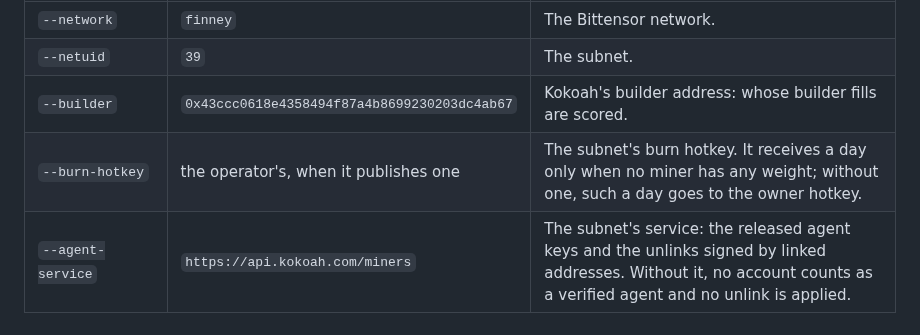
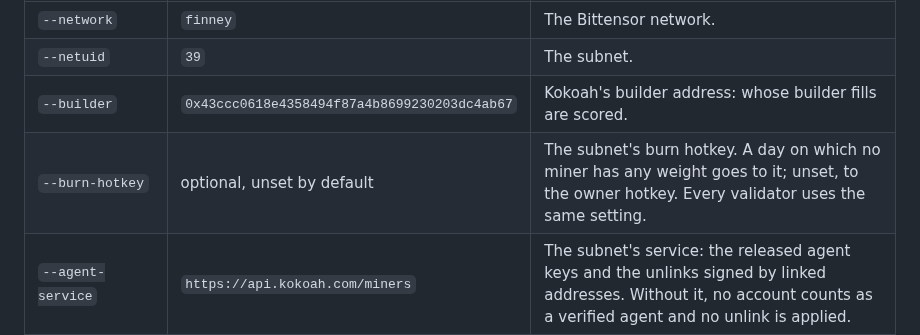
Before and after one commit to kokoahdotcom/kokoah-subnet, a Markdown page: docs/validators.md, the part around the change. GitHub-like rendering.

Commit message:
validators guide: say plainly that the burn hotkey is optional

```diff
--- a/docs/validators.md
+++ b/docs/validators.md
@@ -85,7 +85,7 @@ read it. Without a database URL the validator uses a SQLite file in its data dir
 | `--network` | `finney` | The Bittensor network. |
 | `--netuid` | `39` | The subnet. |
 | `--builder` | `0x43ccc0618e4358494f87a4b8699230203dc4ab67` | Kokoah's builder address: whose builder fills are scored. |
-| `--burn-hotkey` | the operator's, when it publishes one | The subnet's burn hotkey. It receives a day only when no miner has any weight; without one, such a day goes to the owner hotkey. |
+| `--burn-hotkey` | optional, unset by default | The subnet's burn hotkey. A day on which no miner has any weight goes to it; unset, to the owner hotkey. Every validator uses the same setting. |
 | `--agent-service` | `https://api.kokoah.com/miners` | The subnet's service: the released agent keys and the unlinks signed by linked addresses. Without it, no account counts as a verified agent and no unlink is applied. |
 | `--data-dir` | a directory | Cached builder files and local state. |
 | `--db-url` | default `$KOKOAH_SUBNET_DB_URL` | The record; SQLite in `--data-dir` when unset. A record serves one subnet: the validator refuses one made on another network or netuid. |
```
